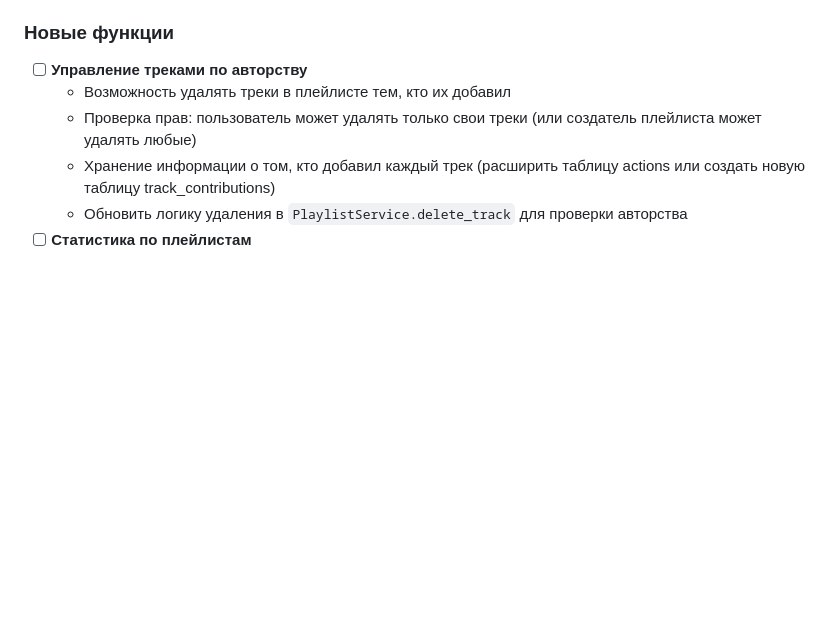
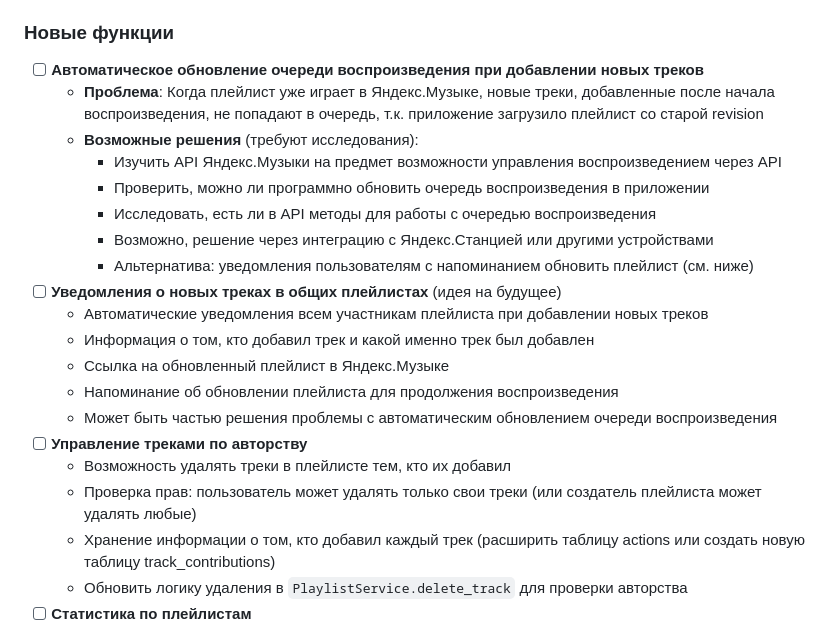
Before and after one commit to DanilKorotaev/ym-playlist-bot, a Markdown page: docs/todo.md, the part around the change. Rendered like a GitHub page; blank space fills up the shorter version.

```diff
--- a/docs/todo.md
+++ b/docs/todo.md
@@ -72,6 +72,20 @@
 - [ ] Добавить тесты
 
 ### Новые функции
+- [ ] **Автоматическое обновление очереди воспроизведения при добавлении новых треков**
+  - **Проблема**: Когда плейлист уже играет в Яндекс.Музыке, новые треки, добавленные после начала воспроизведения, не попадают в очередь, т.к. приложение загрузило плейлист со старой revision
+  - **Возможные решения** (требуют исследования):
+    - Изучить API Яндекс.Музыки на предмет возможности управления воспроизведением через API
+    - Проверить, можно ли программно обновить очередь воспроизведения в приложении
+    - Исследовать, есть ли в API методы для работы с очередью воспроизведения
+    - Возможно, решение через интеграцию с Яндекс.Станцией или другими устройствами
+    - Альтернатива: уведомления пользователям с напоминанием обновить плейлист (см. ниже)
+- [ ] **Уведомления о новых треках в общих плейлистах** (идея на будущее)
+  - Автоматические уведомления всем участникам плейлиста при добавлении новых треков
+  - Информация о том, кто добавил трек и какой именно трек был добавлен
+  - Ссылка на обновленный плейлист в Яндекс.Музыке
+  - Напоминание об обновлении плейлиста для продолжения воспроизведения
+  - Может быть частью решения проблемы с автоматическим обновлением очереди воспроизведения
 - [ ] **Управление треками по авторству**
   - Возможность удалять треки в плейлисте тем, кто их добавил
   - Проверка прав: пользователь может удалять только свои треки (или создатель плейлиста может удалять любые)
```
